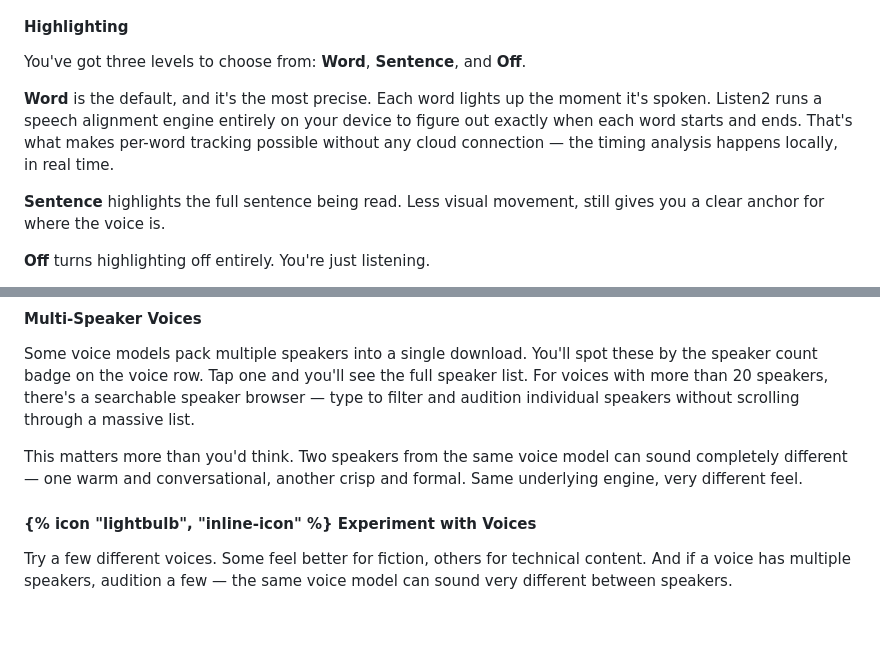
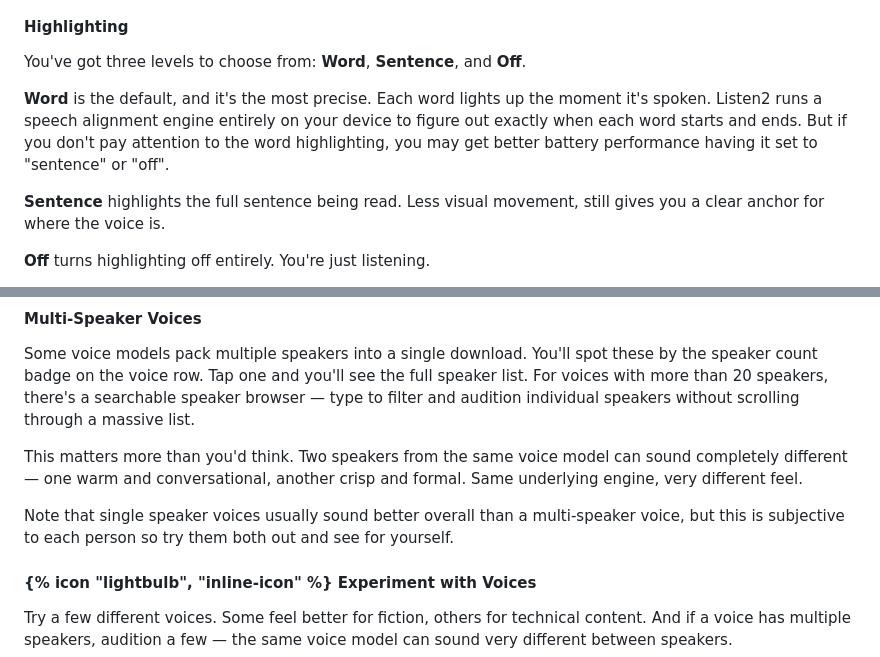
Before and after one commit to zachswift615/moonquakemedia, a Markdown page: src/guides/listen2.md, 2 parts joined by grey strips. Drawn GitHub-style; blank space fills up the shorter version.

```diff
--- a/src/guides/listen2.md
+++ b/src/guides/listen2.md
@@ -268,7 +268,7 @@ Reading along while someone talks is surprisingly hard if the words aren't visua
 
 You've got three levels to choose from: **Word**, **Sentence**, and **Off**.
 
-**Word** is the default, and it's the most precise. Each word lights up the moment it's spoken. Listen2 runs a speech alignment engine entirely on your device to figure out exactly when each word starts and ends. That's what makes per-word tracking possible without any cloud connection — the timing analysis happens locally, in real time.
+**Word** is the default, and it's the most precise. Each word lights up the moment it's spoken. Listen2 runs a speech alignment engine entirely on your device to figure out exactly when each word starts and ends. But if you don't pay attention to the word highlighting, you may get better battery performance having it set to "sentence" or "off".
 
 **Sentence** highlights the full sentence being read. Less visual movement, still gives you a clear anchor for where the voice is.
 
@@ -342,6 +342,8 @@ Some voice models pack multiple speakers into a single download. You'll spot the
 
 This matters more than you'd think. Two speakers from the same voice model can sound completely different — one warm and conversational, another crisp and formal. Same underlying engine, very different feel.
 
+Note that single speaker voices usually sound better overall than a multi-speaker voice, but this is subjective to each person so try them both out and see for yourself.
+
 <div class="tip-box">
 <h4>{% icon "lightbulb", "inline-icon" %} Experiment with Voices</h4>
 <p>Try a few different voices. Some feel better for fiction, others for technical content. And if a voice has multiple speakers, audition a few — the same voice model can sound very different between speakers.</p>
```
Also changed, not shown: other parts of src/guides/listen2.md (+4 -4 lines).
